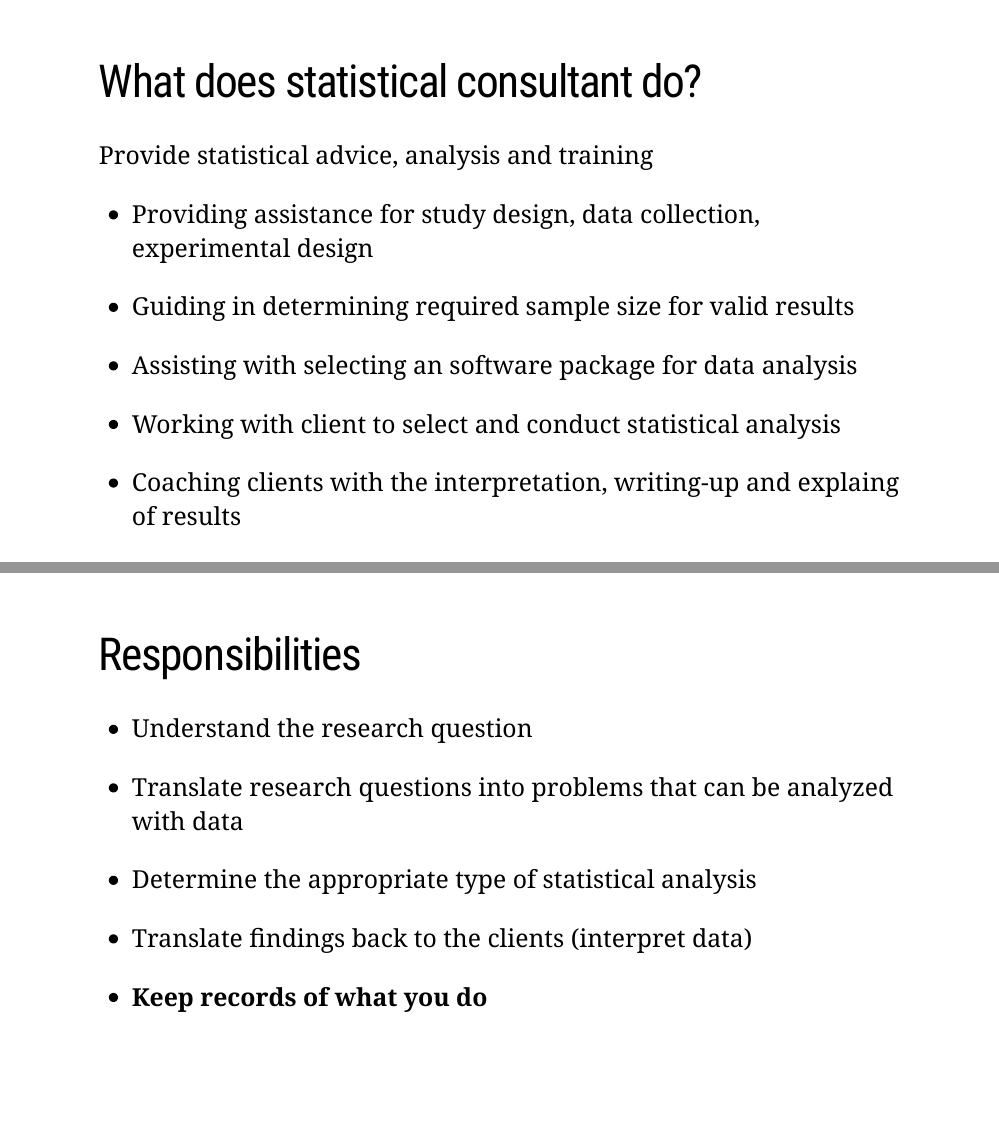
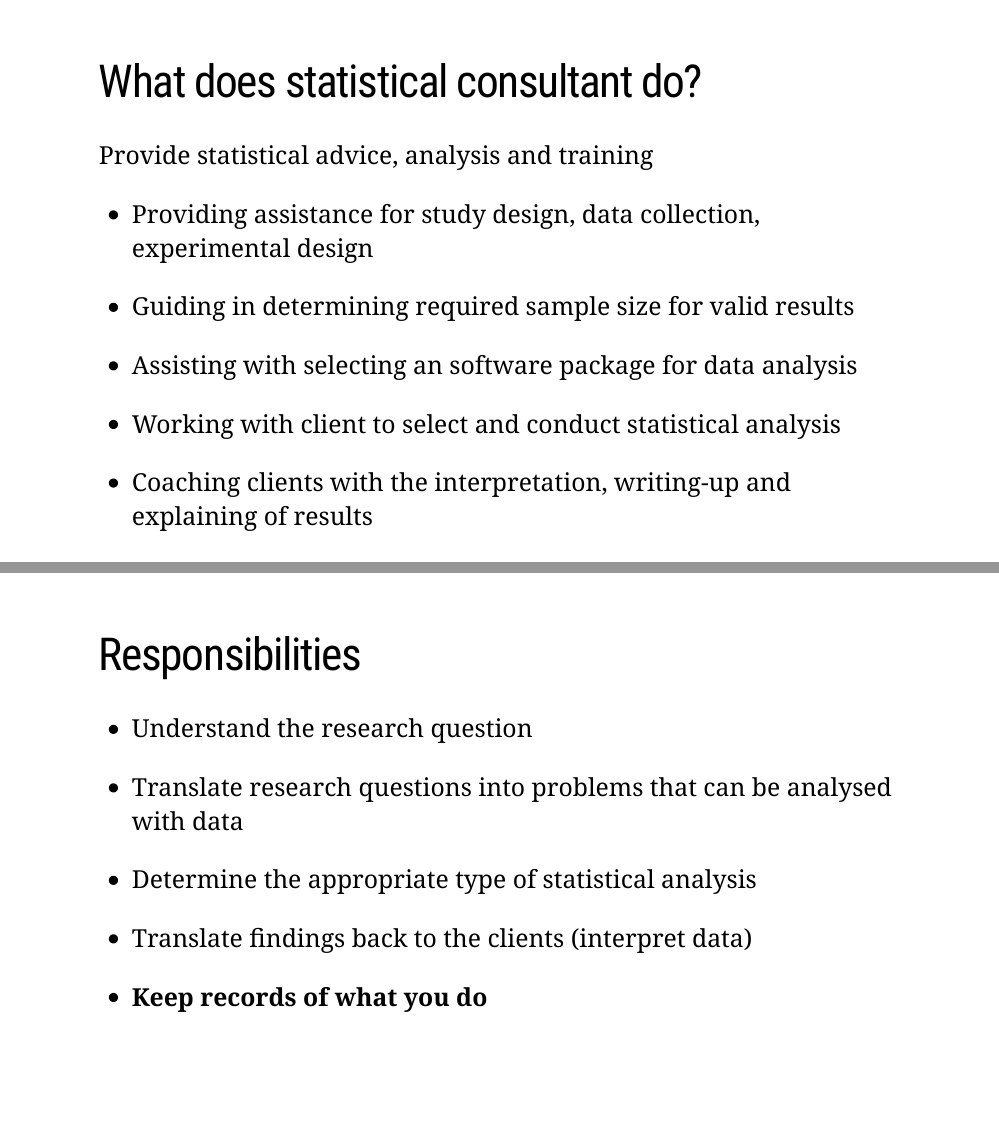
Before and after one commit to thiyangt/statconsultancy, an R Markdown document (sc_1.Rmd): pages 4 and 5 of 19, joined at a grey line. The pictures show the slides in the output file sc_1.html that the author committed with the source; the slides are laid out offline by our stand-in for remark.js, each with all of its steps uncovered, in fonts that may differ from those the slides ask for, and without slide numbers, shadows or browser add-ons; a font, style sheet, LaTeX package, included part or bibliography that could not be used is replaced or left out.

Commit message:
updated slides

```diff
--- a/sc_1.Rmd
+++ b/sc_1.Rmd
@@ -104,7 +104,7 @@ knitr::include_graphics("img/JohnTukey.jpeg")
 
 --
 
-  - Coaching clients with the interpretation, writing-up and explaing of results
+  - Coaching clients with the interpretation, writing-up and explaining of results
 
 ---
 
@@ -112,7 +112,7 @@ knitr::include_graphics("img/JohnTukey.jpeg")
 
 - Understand the research question
 
-- Translate research questions into problems that can be analyzed with data
+- Translate research questions into problems that can be analysed with data
 
 - Determine the appropriate type of statistical analysis
 
```
Also changed, not shown: sc_1.html.
